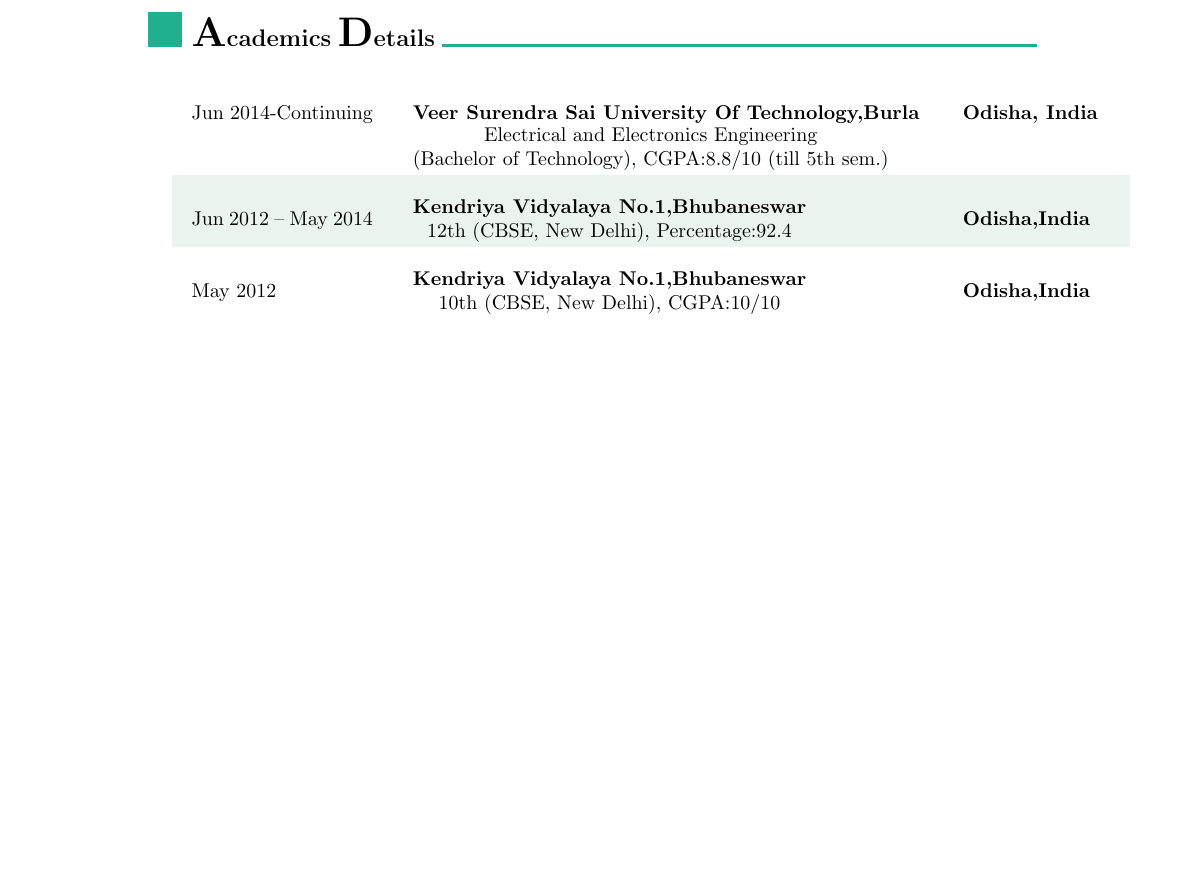
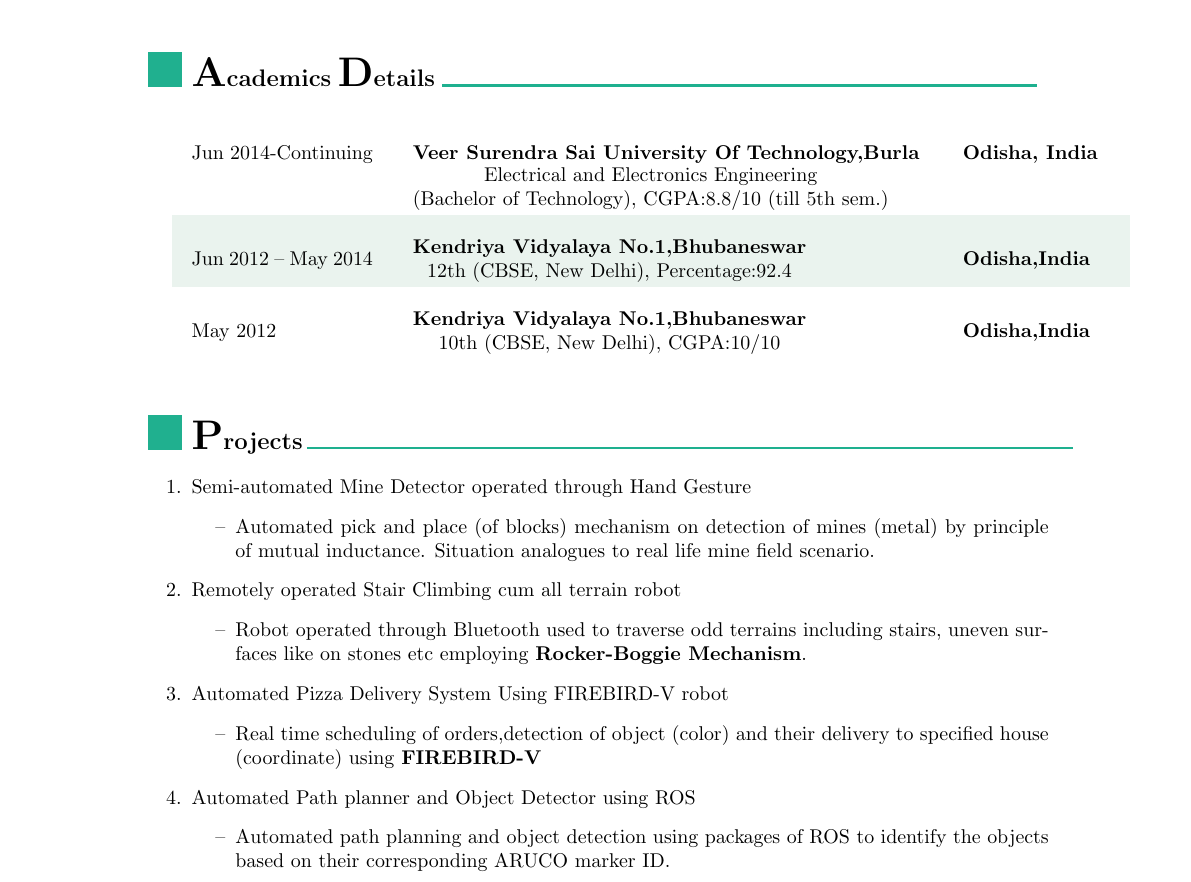
Before and after one commit to Sidhartha84/Sidhartha_resume, a LaTeX document (trying.tex): part of the page, cut so that both start at the same text, the shorter picture padded with empty space. Compiled offline with pdfLaTeX.

Commit message:
projects

```diff
--- a/trying.tex
+++ b/trying.tex
@@ -98,4 +98,35 @@
 \renewcommand{\arraystretch}{1.0}\begin{tabular}[x]{@{}c@{}}\textbf{Kendriya Vidyalaya No.1,Bhubaneswar}\\10th (CBSE, New Delhi), CGPA:10/10\end{tabular} & \textbf{Odisha,India}  \\
 \end{tabular}
 
+%PROJECTS
+\renewcommand{\labelitemi}{\includegraphics[height=4ex]{jnj.JPG}}
+\begin{itemize}
+  \vspace{4ex}
+  \item \textbf{\huge{P}}\textbf{\large rojects}
+  {\color{mypink1}
+  \rule{13.5cm}{0.5mm}}
+ \end{itemize}
+ \renewcommand{\labelitemi}{\textendash}
+ \begin{enumerate}
+     \item Semi-automated Mine Detector operated through Hand Gesture
+     \begin{itemize}
+       \item Automated pick and place (of blocks) mechanism on detection of mines (metal) by principle of mutual inductance. Situation analogues to real life mine field scenario.
+     \end{itemize}
+
+     \item Remotely operated Stair Climbing cum all terrain robot
+      \begin{itemize}
+       \item Robot operated through Bluetooth used to traverse odd terrains including stairs, uneven surfaces like on stones etc employing \textbf{Rocker-Boggie Mechanism}.
+     \end{itemize}
+
+     \item Automated Pizza Delivery System Using FIREBIRD-V robot
+     \begin{itemize}
+       \item Real time scheduling of orders,detection of object (color) and their delivery to specified house (coordinate) using \textbf{FIREBIRD-V}
+     \end{itemize}
+
+     \item Automated Path planner and Object Detector using ROS
+     \begin{itemize}
+       \item Automated path planning and object detection using packages of ROS to identify the objects based on their corresponding ARUCO marker ID.
+     \end{itemize}
+ \end{enumerate}
+
 \end{document}
```
Also changed, not shown: trying.pdf.
